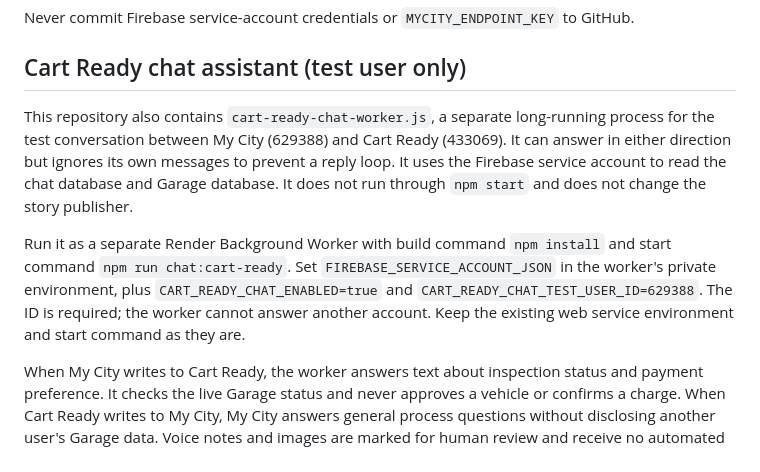
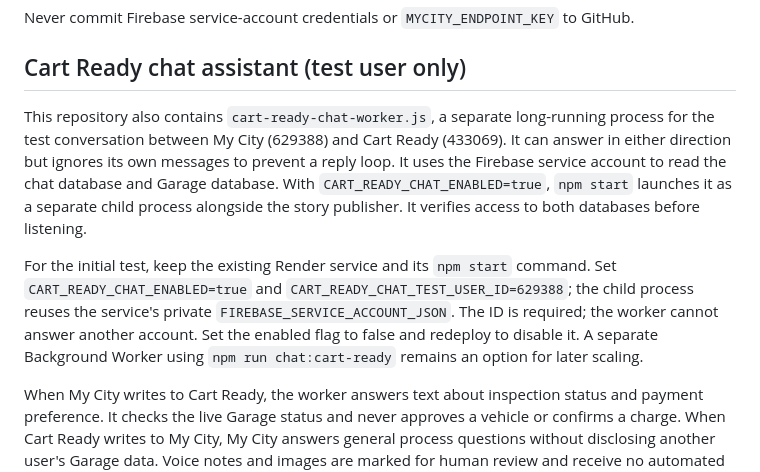
Before and after one commit to My-city-push/mycity-story-endpoint, a Markdown page: README.md, the part around the change. Rendered like a GitHub page.

Commit message:
Document activation in existing Render service

```diff
--- a/README.md
+++ b/README.md
@@ -59,8 +59,8 @@ Never commit Firebase service-account credentials or `MYCITY_ENDPOINT_KEY` to Gi
 
 ## Cart Ready chat assistant (test user only)
 
-This repository also contains `cart-ready-chat-worker.js`, a separate long-running process for the test conversation between My City (629388) and Cart Ready (433069). It can answer in either direction but ignores its own messages to prevent a reply loop. It uses the Firebase service account to read the chat database and Garage database. It does not run through `npm start` and does not change the story publisher.
+This repository also contains `cart-ready-chat-worker.js`, a separate long-running process for the test conversation between My City (629388) and Cart Ready (433069). It can answer in either direction but ignores its own messages to prevent a reply loop. It uses the Firebase service account to read the chat database and Garage database. With `CART_READY_CHAT_ENABLED=true`, `npm start` launches it as a separate child process alongside the story publisher. It verifies access to both databases before listening.
 
-Run it as a separate Render Background Worker with build command `npm install` and start command `npm run chat:cart-ready`. Set `FIREBASE_SERVICE_ACCOUNT_JSON` in the worker's private environment, plus `CART_READY_CHAT_ENABLED=true` and `CART_READY_CHAT_TEST_USER_ID=629388`. The ID is required; the worker cannot answer another account. Keep the existing web service environment and start command as they are.
+For the initial test, keep the existing Render service and its `npm start` command. Set `CART_READY_CHAT_ENABLED=true` and `CART_READY_CHAT_TEST_USER_ID=629388`; the child process reuses the service's private `FIREBASE_SERVICE_ACCOUNT_JSON`. The ID is required; the worker cannot answer another account. Set the enabled flag to false and redeploy to disable it. A separate Background Worker using `npm run chat:cart-ready` remains an option for later scaling.
 
 When My City writes to Cart Ready, the worker answers text about inspection status and payment preference. It checks the live Garage status and never approves a vehicle or confirms a charge. When Cart Ready writes to My City, My City answers general process questions without disclosing another user's Garage data. Voice notes and images are marked for human review and receive no automated answer. The UI's existing chat notification webhook is not called by this worker; test replies appear in the chat when opened. Validate the test conversation before any wider release.
```
